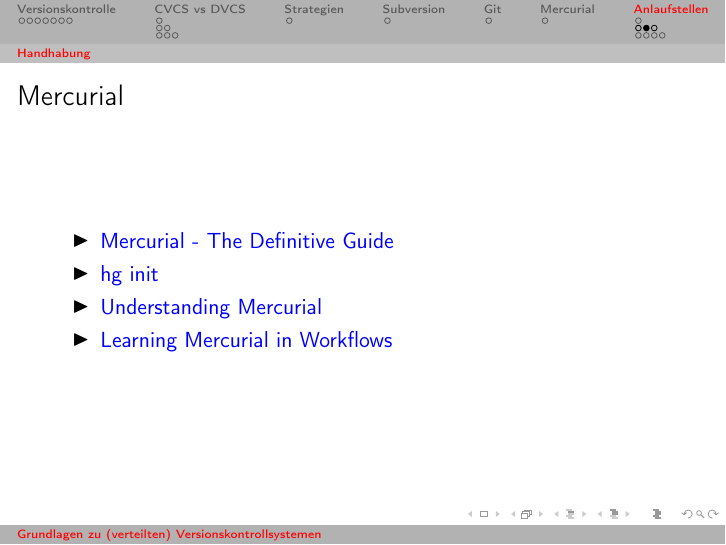
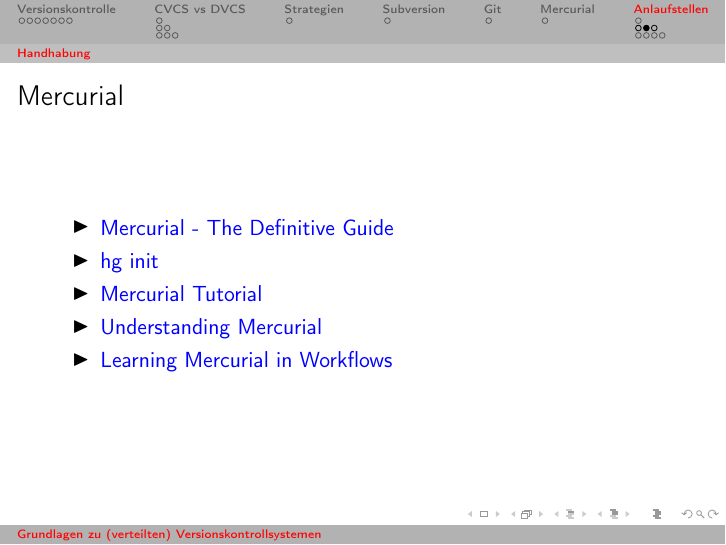
Before and after one commit to cofi/DVCS-Grundlagen, LaTeX slides (talk.tex): page 50 of 62 before the commit and page 51 of 63 after it. Compiled offline with pdfLaTeX.

Commit message:
Added mercurial tutorial link.

```diff
--- a/talk.tex
+++ b/talk.tex
@@ -153,6 +153,7 @@
   \begin{itemize}[<+->]
   \item \href{http://hgbook.red-bean.com/}{Mercurial - The Definitive Guide}
   \item \href{http://hginit.com/}{hg init}
+  \item \href{http://mercurial.selenic.com/wiki/Tutorial}{Mercurial Tutorial}
   \item \href{http://mercurial.selenic.com/wiki/UnderstandingMercurial}{Understanding Mercurial}
   \item \href{http://mercurial.selenic.com/guide/}{Learning Mercurial in Workflows}
   \end{itemize}
```
